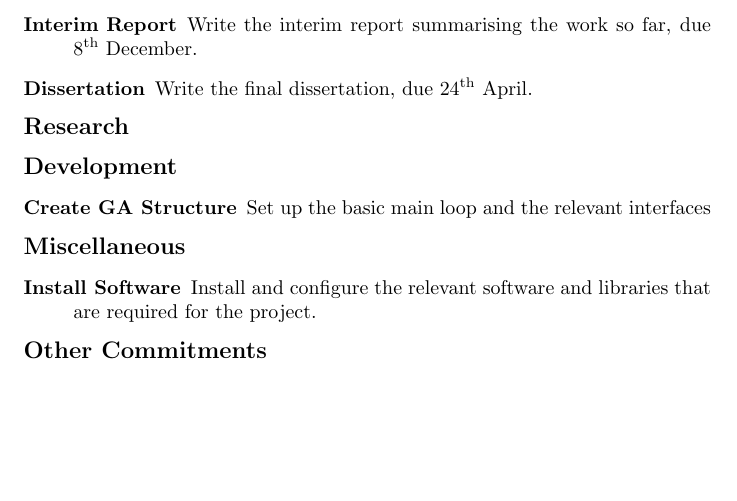
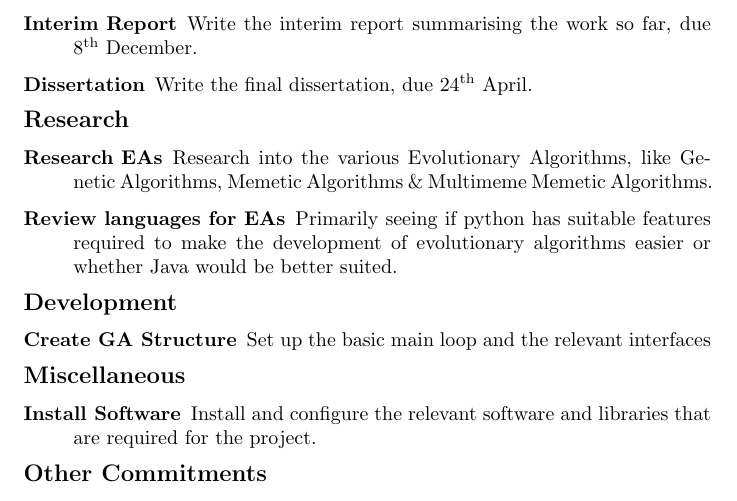
Before and after one commit to Kuldr/G53IDS-EA-Pokemon-Team-Building, a LaTeX document (Documentation/ProjectProposal/ProjectProposal.tex): part of page 2 of 2, cut so that both start at the same text, the shorter picture padded with empty space. Compiled offline with pdfLaTeX.

Commit message:
Further Updates to work plan

```diff
--- a/Documentation/ProjectProposal/ProjectProposal.tex
+++ b/Documentation/ProjectProposal/ProjectProposal.tex
@@ -34,6 +34,8 @@ To help outline the project flow and I have created a gantt chart (found in the
 \item [Dissertation] Write the final dissertation, due 24\textsuperscript{th} April.
 
 \item [\large{Research}]
+\item [Research EAs] Research into the various Evolutionary Algorithms, like Genetic Algorithms, Memetic Algorithms \& Multimeme Memetic Algorithms.
+\item [Review languages for EAs] Primarily seeing if python has suitable features required to make the development of evolutionary algorithms easier or whether Java would be better suited.
 
 \item [\large{Development}]
 \item [Create GA Structure] Set up the basic main loop and the relevant interfaces
```
Also changed, not shown: Documentation/ProjectProposal/.latex/ProjectProposal.pdf, 4 other files.
